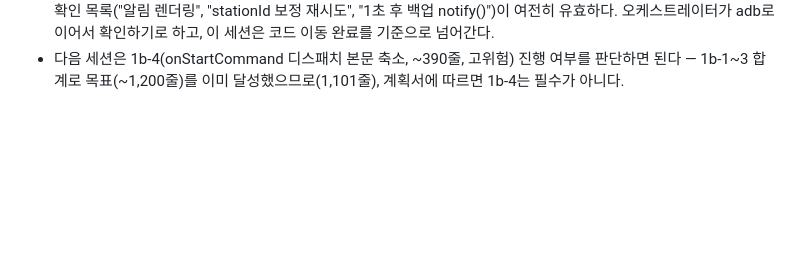
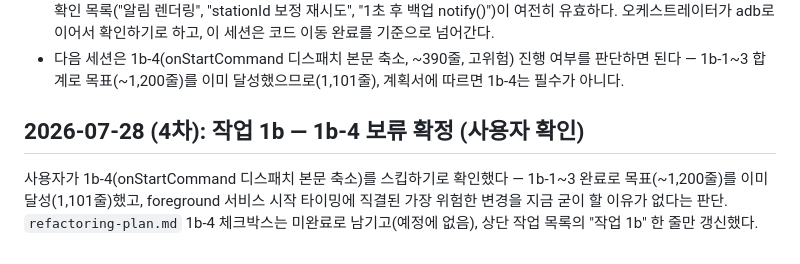
Before and after one commit to maskelog/Daegu_bus_flutter_app, a Markdown page: docs/devlog.md, the part around the change. Drawn GitHub-style; blank space fills up the shorter version.

Commit message:
docs: skip BusAlertService.kt 1b-4 (target already met)
User confirmed skipping 1b-4 (onStartCommand dispatch shrink) — 1b-1~3
already hit the ~1,200-line target (1,101 lines) and 1b-4 is the
riskiest change (foreground service start timing), not worth doing
without a concrete need. 1b-4 checkbox stays unchecked (not planned);
only the top-level "작업 1b" line was updated.

```diff
--- a/docs/devlog.md
+++ b/docs/devlog.md
@@ -2212,3 +2212,11 @@ fallback 대체공휴일 규칙 구현 중 교차 검증 테스트가 2027 설
 - 다음 세션은 1b-4(onStartCommand 디스패치 본문 축소, ~390줄, 고위험) 진행 여부를
   판단하면 된다 — 1b-1~3 합계로 목표(~1,200줄)를 이미 달성했으므로(1,101줄),
   계획서에 따르면 1b-4는 필수가 아니다.
+
+## 2026-07-28 (4차): 작업 1b — 1b-4 보류 확정 (사용자 확인)
+
+사용자가 1b-4(onStartCommand 디스패치 본문 축소)를 스킵하기로 확인했다 — 1b-1~3
+완료로 목표(~1,200줄)를 이미 달성(1,101줄)했고, foreground 서비스 시작 타이밍에
+직결된 가장 위험한 변경을 지금 굳이 할 이유가 없다는 판단. `refactoring-plan.md`
+1b-4 체크박스는 미완료로 남기고(예정에 없음), 상단 작업 목록의 "작업 1b" 한 줄만
+갱신했다.
```
Also changed, not shown: docs/refactoring-plan.md (+1 -1 lines).
